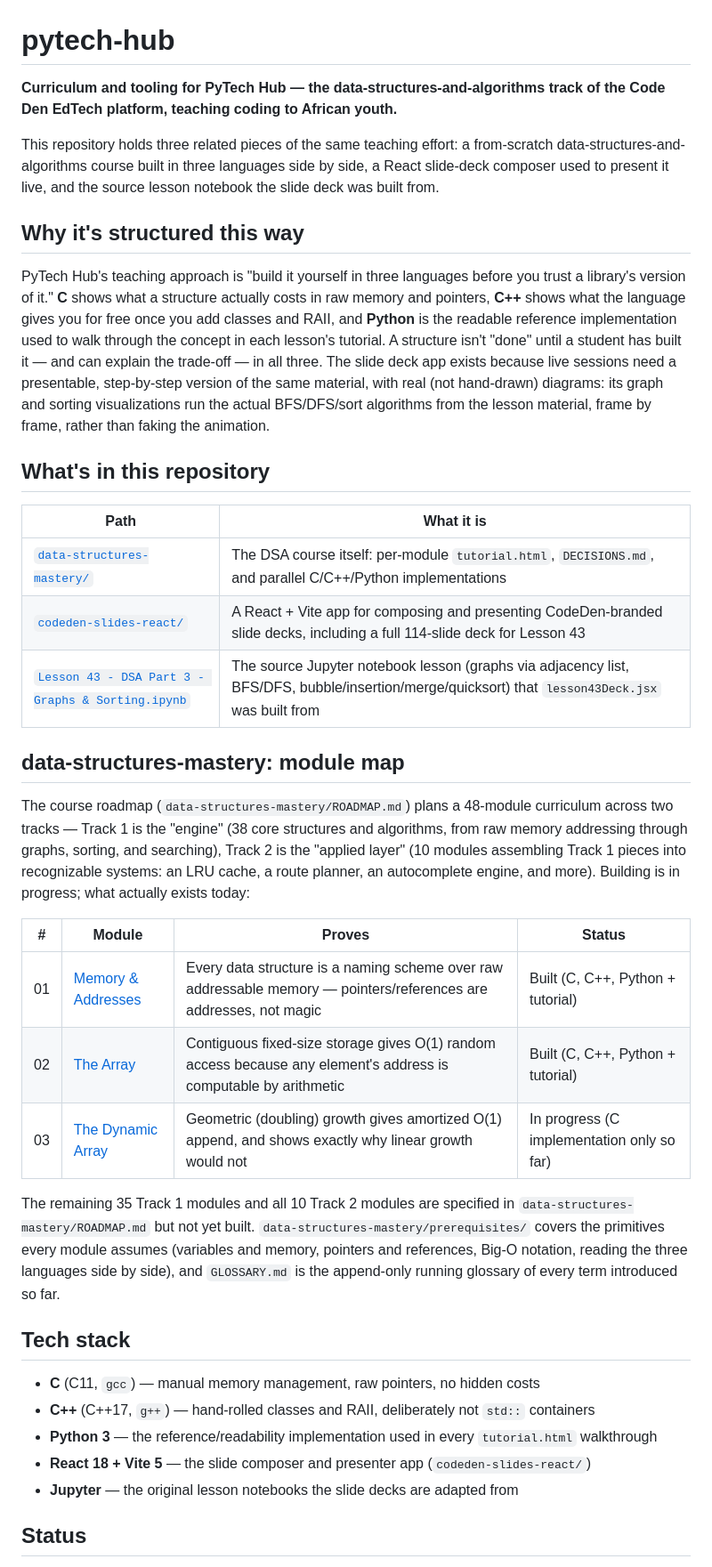
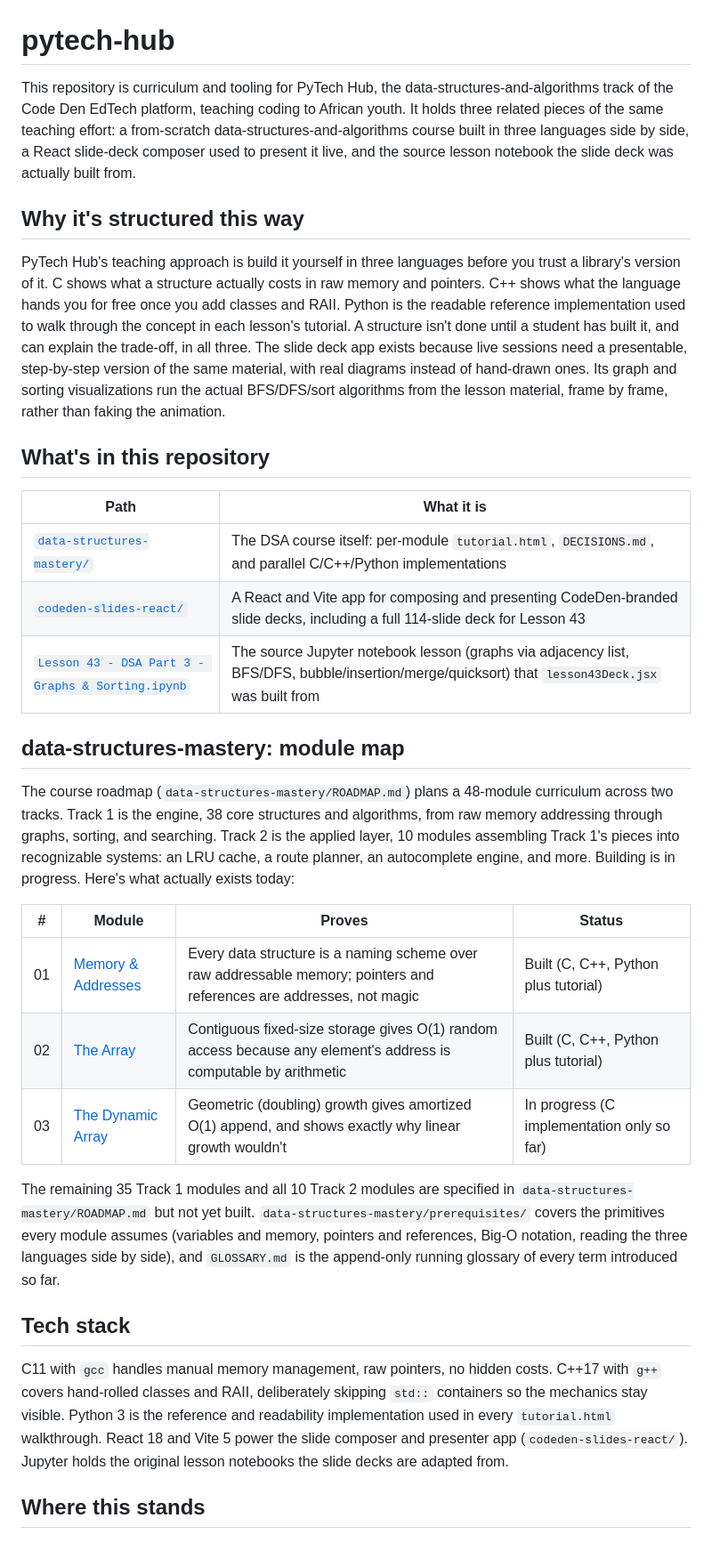
Before and after one commit to Robert-Doe/pytech-hub, a Markdown page: README.md, the part around one of its changes. Shown at 89% size. Drawn GitHub-style.

Commit message:
Rewrite README in first person, Head First style
Replaces the third-person project-description voice with how I'd
actually explain this course myself: direct, a little informal, no
em-dashes, no corporate hedging. Technical content (module tables,
tech stack, run instructions) is unchanged.

Co-Authored-By: Claude Sonnet 5 <noreply@anthropic.com>

```diff
--- a/README.md
+++ b/README.md
@@ -1,60 +1,34 @@
 # pytech-hub
 
-**Curriculum and tooling for PyTech Hub — the data-structures-and-algorithms track of the
-Code Den EdTech platform, teaching coding to African youth.**
-
-This repository holds three related pieces of the same teaching effort: a from-scratch
-data-structures-and-algorithms course built in three languages side by side, a React
-slide-deck composer used to present it live, and the source lesson notebook the slide deck
-was built from.
+This repository is curriculum and tooling for PyTech Hub, the data-structures-and-algorithms track of the Code Den EdTech platform, teaching coding to African youth. It holds three related pieces of the same teaching effort: a from-scratch data-structures-and-algorithms course built in three languages side by side, a React slide-deck composer used to present it live, and the source lesson notebook the slide deck was actually built from.
 
 ## Why it's structured this way
 
-PyTech Hub's teaching approach is "build it yourself in three languages before you trust a
-library's version of it." **C** shows what a structure actually costs in raw memory and
-pointers, **C++** shows what the language gives you for free once you add classes and RAII,
-and **Python** is the readable reference implementation used to walk through the concept in
-each lesson's tutorial. A structure isn't "done" until a student has built it — and can
-explain the trade-off — in all three. The slide deck app exists because live sessions need a
-presentable, step-by-step version of the same material, with real (not hand-drawn) diagrams:
-its graph and sorting visualizations run the actual BFS/DFS/sort algorithms from the lesson
-material, frame by frame, rather than faking the animation.
+PyTech Hub's teaching approach is build it yourself in three languages before you trust a library's version of it. C shows what a structure actually costs in raw memory and pointers. C++ shows what the language hands you for free once you add classes and RAII. Python is the readable reference implementation used to walk through the concept in each lesson's tutorial. A structure isn't done until a student has built it, and can explain the trade-off, in all three. The slide deck app exists because live sessions need a presentable, step-by-step version of the same material, with real diagrams instead of hand-drawn ones. Its graph and sorting visualizations run the actual BFS/DFS/sort algorithms from the lesson material, frame by frame, rather than faking the animation.
 
 ## What's in this repository
 
 | Path | What it is |
 |---|---|
 | [`data-structures-mastery/`](data-structures-mastery/) | The DSA course itself: per-module `tutorial.html`, `DECISIONS.md`, and parallel C/C++/Python implementations |
-| [`codeden-slides-react/`](codeden-slides-react/) | A React + Vite app for composing and presenting CodeDen-branded slide decks, including a full 114-slide deck for Lesson 43 |
+| [`codeden-slides-react/`](codeden-slides-react/) | A React and Vite app for composing and presenting CodeDen-branded slide decks, including a full 114-slide deck for Lesson 43 |
 | [`Lesson 43 - DSA Part 3 - Graphs & Sorting.ipynb`](<Lesson 43 - DSA Part 3 - Graphs & Sorting.ipynb>) | The source Jupyter notebook lesson (graphs via adjacency list, BFS/DFS, bubble/insertion/merge/quicksort) that `lesson43Deck.jsx` was built from |
 
 ## data-structures-mastery: module map
 
-The course roadmap (`data-structures-mastery/ROADMAP.md`) plans a 48-module curriculum across
-two tracks — Track 1 is the "engine" (38 core structures and algorithms, from raw memory
-addressing through graphs, sorting, and searching), Track 2 is the "applied layer" (10 modules
-assembling Track 1 pieces into recognizable systems: an LRU cache, a route planner, an
-autocomplete engine, and more). Building is in progress; what actually exists today:
+The course roadmap (`data-structures-mastery/ROADMAP.md`) plans a 48-module curriculum across two tracks. Track 1 is the engine, 38 core structures and algorithms, from raw memory addressing through graphs, sorting, and searching. Track 2 is the applied layer, 10 modules assembling Track 1's pieces into recognizable systems: an LRU cache, a route planner, an autocomplete engine, and more. Building is in progress. Here's what actually exists today:
 
 | # | Module | Proves | Status |
 |---|--------|--------|--------|
-| 01 | [Memory & Addresses](data-structures-mastery/01_memory_and_addresses/) | Every data structure is a naming scheme over raw addressable memory — pointers/references are addresses, not magic | Built (C, C++, Python + tutorial) |
-| 02 | [The Array](data-structures-mastery/02_the_array/) | Contiguous fixed-size storage gives O(1) random access because any element's address is computable by arithmetic | Built (C, C++, Python + tutorial) |
-| 03 | [The Dynamic Array](data-structures-mastery/03_dynamic_array/) | Geometric (doubling) growth gives amortized O(1) append, and shows exactly why linear growth would not | In progress (C implementation only so far) |
+| 01 | [Memory & Addresses](data-structures-mastery/01_memory_and_addresses/) | Every data structure is a naming scheme over raw addressable memory; pointers and references are addresses, not magic | Built (C, C++, Python plus tutorial) |
+| 02 | [The Array](data-structures-mastery/02_the_array/) | Contiguous fixed-size storage gives O(1) random access because any element's address is computable by arithmetic | Built (C, C++, Python plus tutorial) |
+| 03 | [The Dynamic Array](data-structures-mastery/03_dynamic_array/) | Geometric (doubling) growth gives amortized O(1) append, and shows exactly why linear growth wouldn't | In progress (C implementation only so far) |
 
-The remaining 35 Track 1 modules and all 10 Track 2 modules are specified in
-`data-structures-mastery/ROADMAP.md` but not yet built. `data-structures-mastery/prerequisites/`
-covers the primitives every module assumes (variables and memory, pointers and references,
-Big-O notation, reading the three languages side by side), and `GLOSSARY.md` is the
-append-only running glossary of every term introduced so far.
+The remaining 35 Track 1 modules and all 10 Track 2 modules are specified in `data-structures-mastery/ROADMAP.md` but not yet built. `data-structures-mastery/prerequisites/` covers the primitives every module assumes (variables and memory, pointers and references, Big-O notation, reading the three languages side by side), and `GLOSSARY.md` is the append-only running glossary of every term introduced so far.
 
 ## Tech stack
 
-- **C** (C11, `gcc`) — manual memory management, raw pointers, no hidden costs
-- **C++** (C++17, `g++`) — hand-rolled classes and RAII, deliberately not `std::` containers
-- **Python 3** — the reference/readability implementation used in every `tutorial.html` walkthrough
-- **React 18 + Vite 5** — the slide composer and presenter app (`codeden-slides-react/`)
-- **Jupyter** — the original lesson notebooks the slide decks are adapted from
+C11 with `gcc` handles manual memory management, raw pointers, no hidden costs. C++17 with `g++` covers hand-rolled classes and RAII, deliberately skipping `std::` containers so the mechanics stay visible. Python 3 is the reference and readability implementation used in every `tutorial.html` walkthrough. React 18 and Vite 5 power the slide composer and presenter app (`codeden-slides-react/`). Jupyter holds the original lesson notebooks the slide decks are adapted from.
 
-## Status
+## Where this stands
 
```
Also changed, not shown: other parts of README.md (+4 -13 lines).
